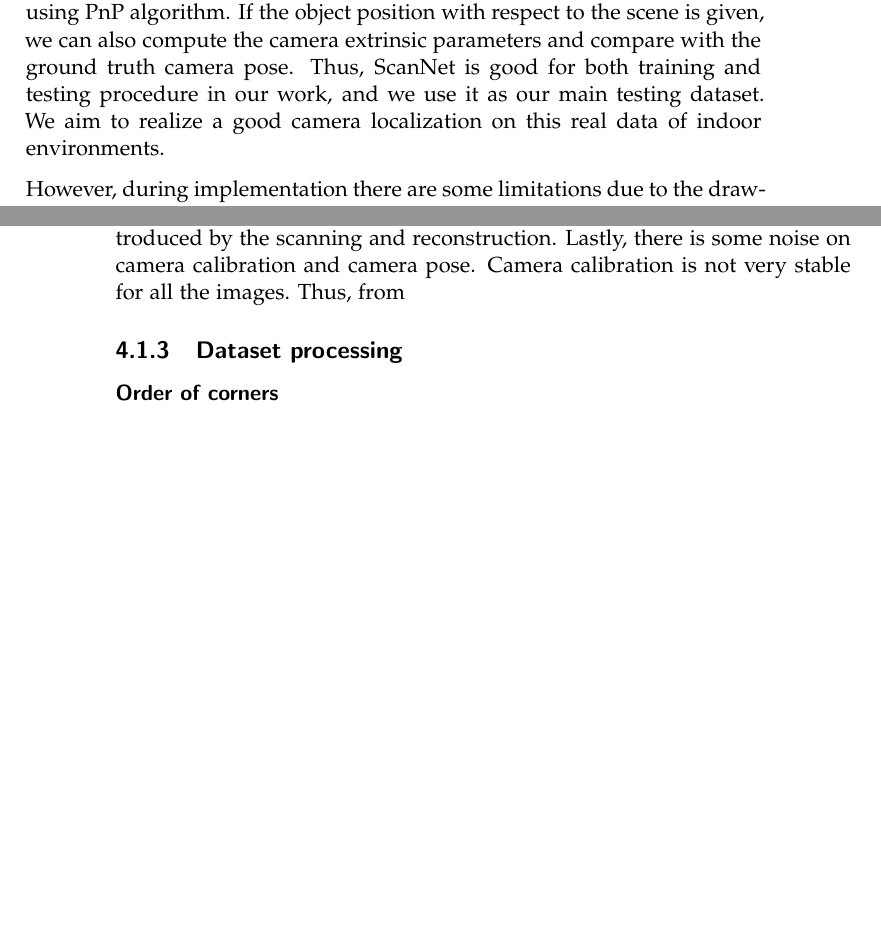
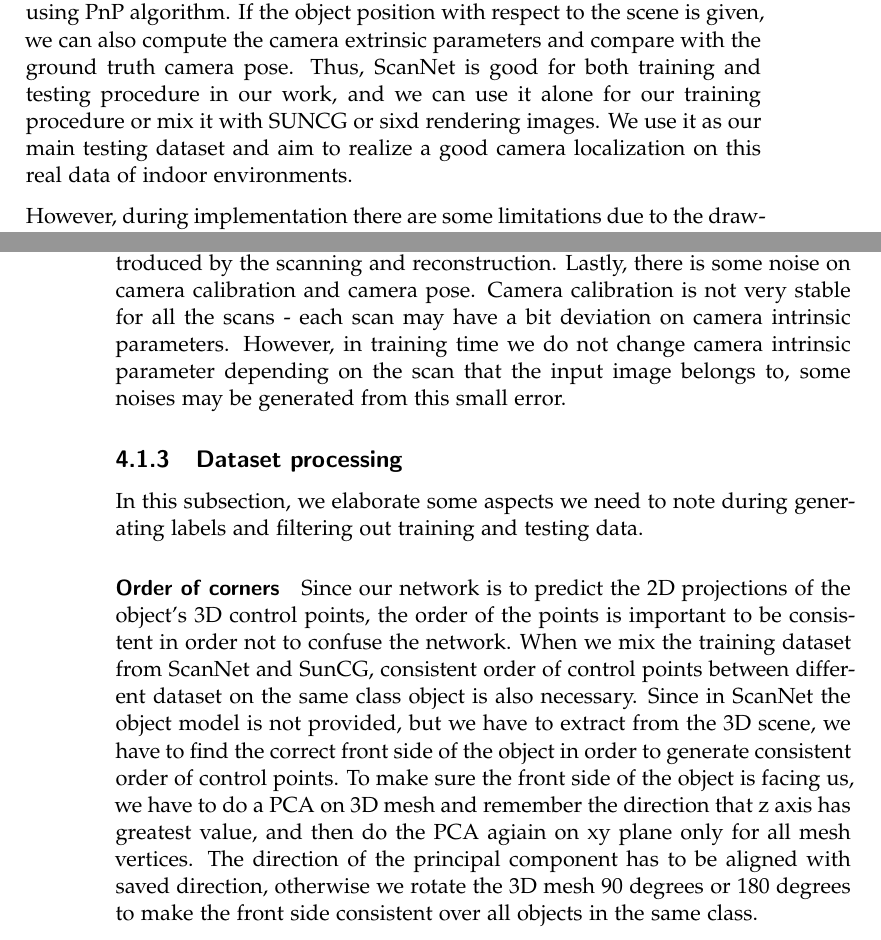
Before and after one commit to AngelaZhouETH/thesis, a LaTeX thesis (thesis.tex, which reads datasets.tex): two parts of pages 23 and 24 of 31 before the commit and two parts of pages 23 and 24 of 33 after it, joined at a grey line, cut so that both start at the same text, the shorter picture padded with empty space. Compiled offline with pdfLaTeX.

Commit message:
datatset WIP

```diff
--- a/datasets.tex
+++ b/datasets.tex
@@ -33,13 +33,17 @@ During testing, we do not need the 3D object model any more for 6D object pose d
 \subsubsection{ScanNet}
 ScanNet is originally introduced by Dai et al in 2017 for 3D reconstructions of indoor scenes \cite{dai2017scannet}. ScanNet is an RGB-D video dataset containing 2.5 million views in more than 1500 scans, annotated with 3D camera poses, surface reconstructions, and instance-level semantic segmentations. To collect the data, an easy-to-use and scalable RGB-D capture system includes automated surface reconstruction and crowdsourced semantic annotation is designed. Using this data helps achieve state-of-the-art performance on several 3D scene understanding tasks, including 3D object classification, semantic voxel labeling, and CAD model retrieval.
 
-The instance-level semantic segmentation on the 3D reconstructions helps us to generate our labels in this work. We can use the segmentation information to extract each object and find the tight 3D bounding box of it. Then we use the camera pose provided correspondence to each RGB-image to compute the 2D projections of the 9 control points of the 3D model. During evaluation, we would need a 3D model of the object or the locations of the bounding box of the 3D model to compute the camera pose with respect to the object using PnP algorithm. If the object position with respect to the scene is given, we can also compute the camera extrinsic parameters and compare with the ground truth camera pose. Thus, ScanNet is good for both training and testing procedure in our work, and we use it  as our main testing dataset. We aim to realize a good camera localization on this real data of indoor environments.
+The instance-level semantic segmentation on the 3D reconstructions helps us to generate our labels in this work. We can use the segmentation information to extract each object and find the tight 3D bounding box of it. Then we use the camera pose provided correspondence to each RGB-image to compute the 2D projections of the 9 control points of the 3D model. During evaluation, we would need a 3D model of the object or the locations of the bounding box of the 3D model to compute the camera pose with respect to the object using PnP algorithm. If the object position with respect to the scene is given, we can also compute the camera extrinsic parameters and compare with the ground truth camera pose. Thus, ScanNet is good for both training and testing procedure in our work, and we can use it alone for our training procedure or mix it with SUNCG or sixd rendering images. We use it  as our main testing dataset and aim to realize a good camera localization on this real data of indoor environments.
 
-However, during implementation there are some limitations due to the drawbacks of ScanNet dataset. The error of our labeling is mainly due to the incomplete reconstruction of the 3D models. Firstly, the bounding box of the 3D model is incorrect due to partly reconstruction of some objects. Some of the bounding boxes may turn out to pass through the object instead of bound it. As shown in figure ?, the legs of the chair is not fully constructed in its 3D mesh, and the result labeling shows an error bounding box. This incomplete reconstruction usually happens to the thin or tiny part of the object, due to the noises from scanning. Also, the incompleteness may frequently occur to the back and downside of the object or the side of the object against the wall or facing the floor. Those sides are not well scanned due to hard access of the camera, so they are often poorly reconstructed. Secondly, the bounding box is not well aligned with the axis. Since this dataset is from real data, there is no existing object model as the synthetic dataset provides. We extract the 3D model of the object from the 3D reconstruction of the whole scene using the instance-level segmentation information provided by ScanNet. Thus, our extracted 3D model may not be aligned with the axis. Since our 3D bounding box is calculated by the minimum and maximum values of each axis, we need to rotate the 3D object model to be aligned with the axis to get the tightest bounding box. Since all of the reconstructed object has a upright direction of z = 1, this makes our job easier. We only need to find out the direction in xy plane for aligning the object. In the ideal case, our initial idea is to use PCA to get the axis directions. However, due to the error and noises introduced by reconstruction, the object may not be symmetrically reconstructed. Sometimes one leg of the four legs of the table is missing, leading the PCA direction to be the diagonal of the top of table rectangle. Even though the object is completely reconstructed, the number of points are not equally distributed on the object mesh - one side may have mesh denser vertices than the other side. This also leads to the PCA not aligned with the ideal direction. To address this problem, we rotate the model in xy plane from -30 degree to 30 degree and calculate the new bounding box per 5 degree gap and take the smallest bounding box we ever get. This solves the problem to a large extent, but not very accurate since we set the granularity to 5 degree in trade off with the processing speed. Thirdly, some reconstruction has a distortion. As we can see from figure , the floor of the whole scene is not flat. Thus, the object model is not accurately aligned with z axis sometimes. We can also do the same trick to rotate the object in zx and yz plane, and get the tightest bounding box, but the result is not always better. The main reason is due to incomplete reconstruction as well. As we can see in figure , the most frequently incomplete reconstruction occurs at the bottom back side of the object. When we rotate the couch in yz plane (we assume the longest side is aligned to x axis), the tightest bounding box becomes the one passing though the actual object but bound to the incomplete mesh. Thus, in either way, whether we refine the upright direction or not, we cannot get an ideal result due to the noises introduced by the scanning and reconstruction. Lastly, there is some noise on camera calibration and camera pose. Camera calibration is not very stable for all the images. Thus, from
-
-
+However, during implementation there are some limitations due to the drawbacks of ScanNet dataset. The error of our labeling is mainly due to the incomplete reconstruction of the 3D models. Firstly, the bounding box of the 3D model is incorrect due to partly reconstruction of some objects. Some of the bounding boxes may turn out to pass through the object instead of bound it. As shown in figure ?, the legs of the chair is not fully constructed in its 3D mesh, and the result labeling shows an error bounding box. This incomplete reconstruction usually happens to the thin or tiny part of the object, due to the noises from scanning. Also, the incompleteness may frequently occur to the back and downside of the object or the side of the object against the wall or facing the floor. Those sides are not well scanned due to hard access of the camera, so they are often poorly reconstructed. Secondly, the bounding box is not well aligned with the axis. Since this dataset is from real data, there is no existing object model as the synthetic dataset provides. We extract the 3D model of the object from the 3D reconstruction of the whole scene using the instance-level segmentation information provided by ScanNet. Thus, our extracted 3D model may not be aligned with the axis. Since our 3D bounding box is calculated by the minimum and maximum values of each axis, we need to rotate the 3D object model to be aligned with the axis to get the tightest bounding box. Since all of the reconstructed object has a upright direction of z = 1, this makes our job easier. We only need to find out the direction in xy plane for aligning the object. In the ideal case, our initial idea is to use PCA to get the axis directions. However, due to the error and noises introduced by reconstruction, the object may not be symmetrically reconstructed. Sometimes one leg of the four legs of the table is missing, leading the PCA direction to be the diagonal of the top of table rectangle. Even though the object is completely reconstructed, the number of points are not equally distributed on the object mesh - one side may have mesh denser vertices than the other side. This also leads to the PCA not aligned with the ideal direction. To address this problem, we rotate the model in xy plane from -30 degree to 30 degree and calculate the new bounding box per 5 degree gap and take the smallest bounding box we ever get. This solves the problem to a large extent, but not very accurate since we set the granularity to 5 degree in trade off with the processing speed. Thirdly, some reconstruction has a distortion. As we can see from figure , the floor of the whole scene is not flat. Thus, the object model is not accurately aligned with z axis sometimes. We can also do the same trick to rotate the object in zx and yz plane, and get the tightest bounding box, but the result is not always better. The main reason is due to incomplete reconstruction as well. As we can see in figure , the most frequently incomplete reconstruction occurs at the bottom back side of the object. When we rotate the couch in yz plane (we assume the longest side is aligned to x axis), the tightest bounding box becomes the one passing though the actual object but bound to the incomplete mesh. Thus, in either way, whether we refine the upright direction or not, we cannot get an ideal result due to the noises introduced by the scanning and reconstruction. Lastly, there is some noise on camera calibration and camera pose. Camera calibration is not very stable for all the scans - each scan may have a bit deviation on camera intrinsic parameters. However, in training time we do not change camera intrinsic parameter depending on the scan that the input image belongs to, some noises may be generated from this small error.
 
 \subsection{Dataset processing}
 
+In this subsection, we elaborate some aspects we need to note during generating labels and filtering out training and testing data.
+
 \paragraph{Order of corners}
+
+Since our network is to predict the 2D projections of the object's 3D control points, the order of the points is important to be consistent in order not to confuse the network. When we mix the training dataset from ScanNet and SunCG, consistent order of control points between different dataset on the same class object is also necessary. Since in ScanNet the object model is not provided, but we have to extract from the 3D scene, we have to find the correct front side of the object in order to generate consistent order of control points. To make sure the front side of the object is facing us, we have to do a PCA on 3D mesh and remember the direction that z axis has greatest value, and then do the PCA agiain on xy plane only for all mesh vertices. The direction of the principal component has to be aligned with saved direction, otherwise we rotate the 3D mesh 90 degrees or 180 degrees to make the front side consistent over all objects in the same class.
+
+
 \paragraph{Data filtering}
```
Also changed, not shown: futurework.tex (+2 -0 lines), thesis.pdf, 2 other files.
